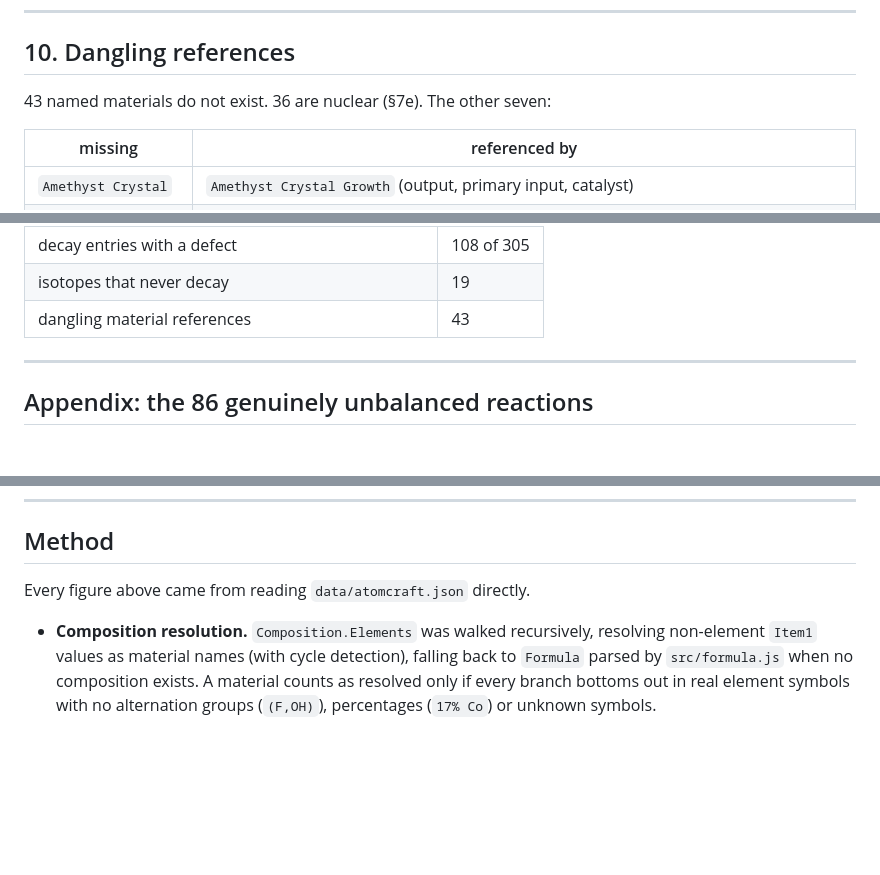
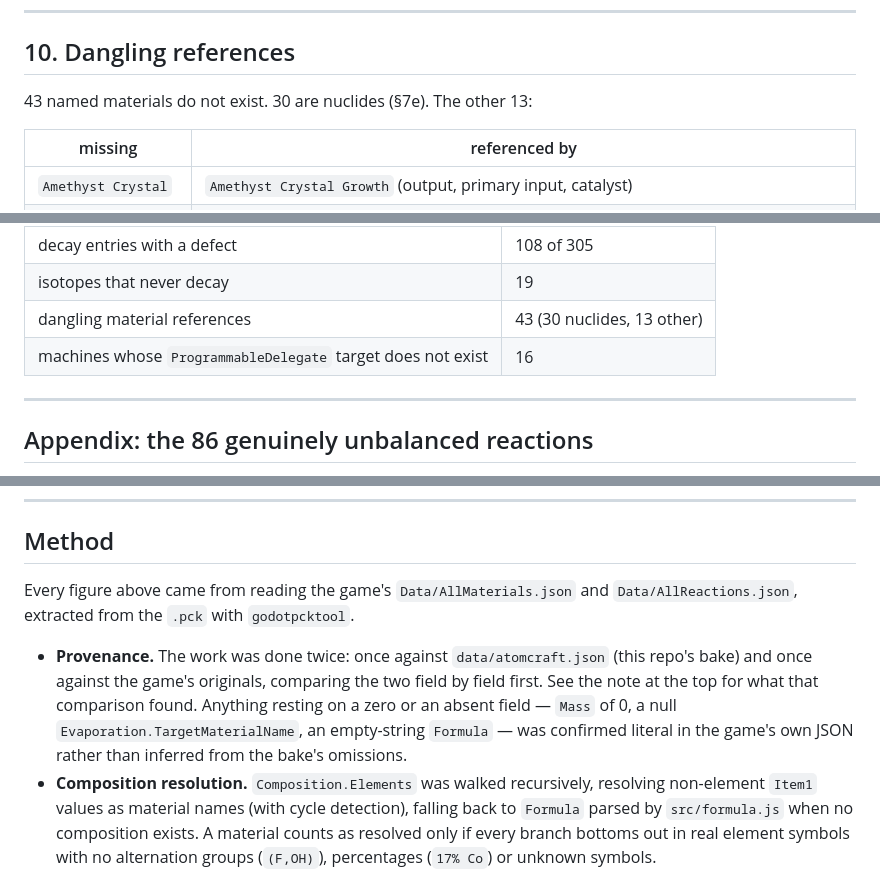
Before and after one commit to sparr/AtomcraftExplorer, a Markdown page: docs/game-data-issues.md, 3 parts joined by grey strips. Drawn GitHub-style; blank space fills up the shorter version.

```diff
--- a/docs/game-data-issues.md
+++ b/docs/game-data-issues.md
@@ -805,7 +822,7 @@ element.
 
 ## 10. Dangling references
 
-43 named materials do not exist. 36 are nuclear (§7e). The other seven:
+43 named materials do not exist. 30 are nuclides (§7e). The other 13:
 
 | missing | referenced by |
 |---|---|
@@ -877,7 +916,8 @@ Combustion and carbothermal carbide formation do not need a current.
 | phase transitions with no target | 4 |
 | decay entries with a defect | 108 of 305 |
 | isotopes that never decay | 19 |
-| dangling material references | 43 |
+| dangling material references | 43 (30 nuclides, 13 other) |
+| machines whose `ProgrammableDelegate` target does not exist | 16 |
 
 ---
 
@@ -975,8 +1015,15 @@ Wood Gasification                       9 Wood -> 4 Wood + CO + CO₂ + H₂ + M
 
 ## Method
 
-Every figure above came from reading `data/atomcraft.json` directly.
+Every figure above came from reading the game's `Data/AllMaterials.json` and
+`Data/AllReactions.json`, extracted from the `.pck` with `godotpcktool`.
 
+- **Provenance.** The work was done twice: once against `data/atomcraft.json` (this repo's
+  bake) and once against the game's originals, comparing the two field by field first. See
+  the note at the top for what that comparison found. Anything resting on a zero or an
+  absent field — `Mass` of 0, a null `Evaporation.TargetMaterialName`, an empty-string
+  `Formula` — was confirmed literal in the game's own JSON rather than inferred from the
+  bake's omissions.
 - **Composition resolution.** `Composition.Elements` was walked recursively, resolving
   non-element `Item1` values as material names (with cycle detection), falling back to
   `Formula` parsed by `src/formula.js` when no composition exists. A material counts as
```
Also changed, not shown: other parts of docs/game-data-issues.md (+46 -7 lines).
